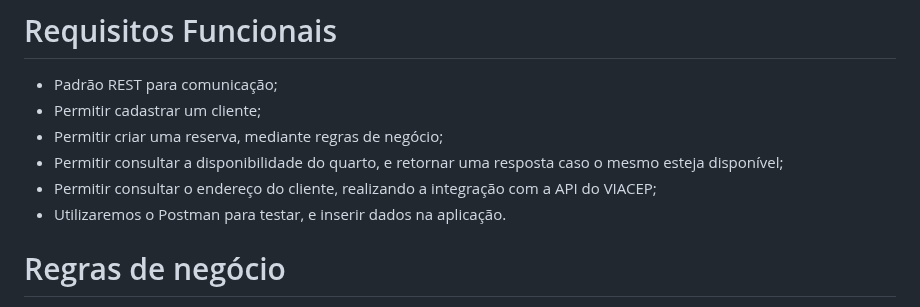
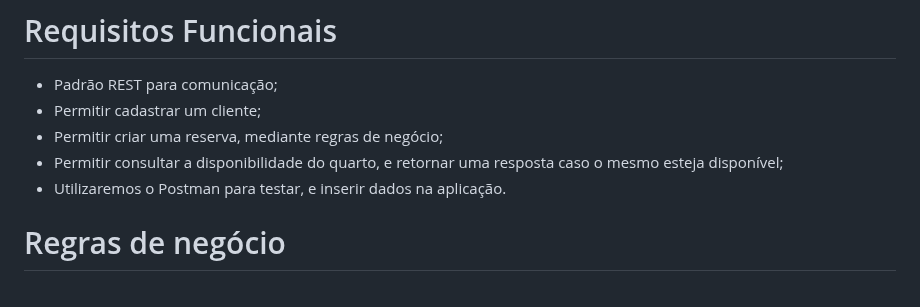
Before and after one commit to elexsonmelo/ReservaHotelAPI, a Markdown page: README.md, the part around the change. Drawn GitHub-style.

```diff
--- a/README.md
+++ b/README.md
@@ -9,7 +9,6 @@
 - Permitir cadastrar um cliente;
 - Permitir criar uma reserva, mediante regras de negócio;
 - Permitir consultar a disponibilidade do quarto, e retornar uma resposta caso o mesmo esteja disponível;
-- Permitir consultar o endereço do cliente, realizando a integração com a API do VIACEP;
 - Utilizaremos o Postman para testar, e inserir dados na aplicação.
 
 # Regras de negócio
```
